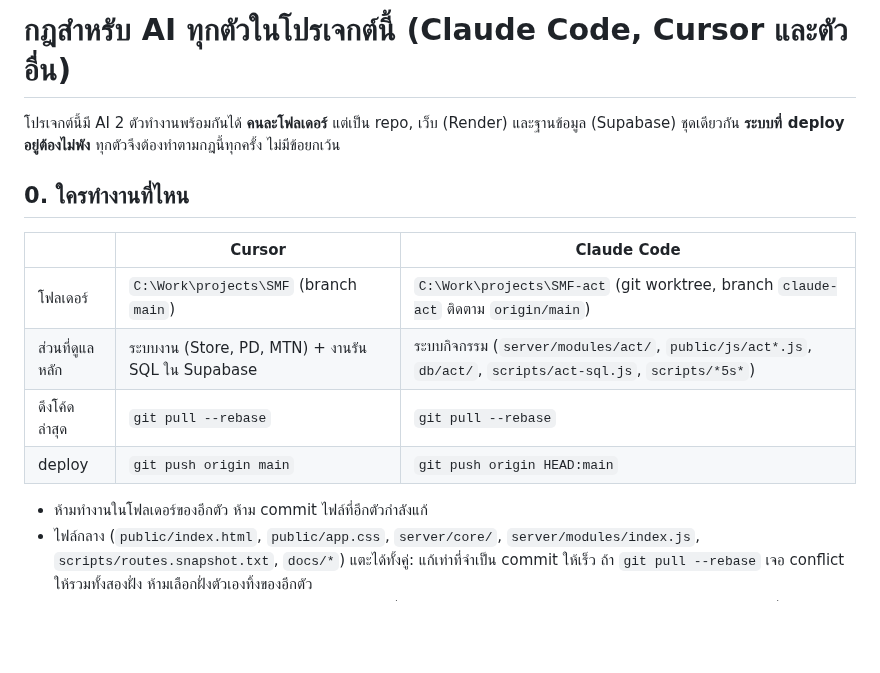
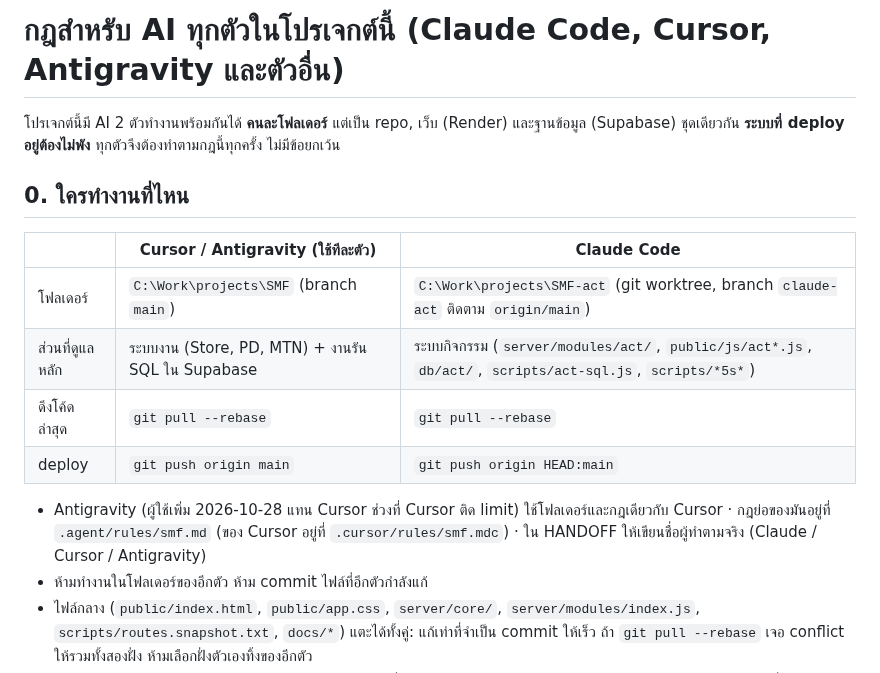
Before and after one commit to tsat4/TSAT4-SMF, a Markdown page: AGENTS.md, the part around the change. Drawn GitHub-style; blank space fills up the shorter version.

Commit message:
Antigravity joins as Cursor's stand-in: same folder and rules, .agent/rules/smf.md
Co-Authored-By: Claude Opus 5.5 <noreply@anthropic.com>

```diff
--- a/AGENTS.md
+++ b/AGENTS.md
@@ -1,17 +1,18 @@
-# กฎสำหรับ AI ทุกตัวในโปรเจกต์นี้ (Claude Code, Cursor และตัวอื่น)
+# กฎสำหรับ AI ทุกตัวในโปรเจกต์นี้ (Claude Code, Cursor, Antigravity และตัวอื่น)
 
 โปรเจกต์นี้มี AI 2 ตัวทำงานพร้อมกันได้ **คนละโฟลเดอร์** แต่เป็น repo, เว็บ (Render) และฐานข้อมูล (Supabase) ชุดเดียวกัน
 **ระบบที่ deploy อยู่ต้องไม่พัง** ทุกตัวจึงต้องทำตามกฎนี้ทุกครั้ง ไม่มีข้อยกเว้น
 
 ## 0. ใครทำงานที่ไหน
 
-| | Cursor | Claude Code |
+| | Cursor / Antigravity (ใช้ทีละตัว) | Claude Code |
 |---|---|---|
 | โฟลเดอร์ | `C:\Work\projects\SMF` (branch `main`) | `C:\Work\projects\SMF-act` (git worktree, branch `claude-act` ติดตาม `origin/main`) |
 | ส่วนที่ดูแลหลัก | ระบบงาน (Store, PD, MTN) + งานรัน SQL ใน Supabase | ระบบกิจกรรม (`server/modules/act/`, `public/js/act*.js`, `db/act/`, `scripts/act-sql.js`, `scripts/*5s*`) |
 | ดึงโค้ดล่าสุด | `git pull --rebase` | `git pull --rebase` |
 | deploy | `git push origin main` | `git push origin HEAD:main` |
 
+- Antigravity (ผู้ใช้เพิ่ม 2026-10-28 แทน Cursor ช่วงที่ Cursor ติด limit) ใช้โฟลเดอร์และกฎเดียวกับ Cursor · กฎย่อของมันอยู่ที่ `.agent/rules/smf.md` (ของ Cursor อยู่ที่ `.cursor/rules/smf.mdc`) · ใน HANDOFF ให้เขียนชื่อผู้ทำตามจริง (Claude / Cursor / Antigravity)
 - ห้ามทำงานในโฟลเดอร์ของอีกตัว ห้าม commit ไฟล์ที่อีกตัวกำลังแก้
 - ไฟล์กลาง (`public/index.html`, `public/app.css`, `server/core/`, `server/modules/index.js`, `scripts/routes.snapshot.txt`, `docs/*`) แตะได้ทั้งคู่: แก้เท่าที่จำเป็น commit ให้เร็ว ถ้า `git pull --rebase` เจอ conflict ให้รวมทั้งสองฝั่ง ห้ามเลือกฝั่งตัวเองทิ้งของอีกตัว
 - `inbox/` (Excel และ SQL ย้ายข้อมูล ไม่อยู่ใน git) มีจริงที่ `SMF\inbox` ส่วน `SMF-act\inbox` เป็นลิงก์ (junction) ไปที่เดียวกัน
```
Also changed, not shown: .agent/rules/smf.md (added, +16 -0 lines), docs/HANDOFF.md (+2 -0 lines).
